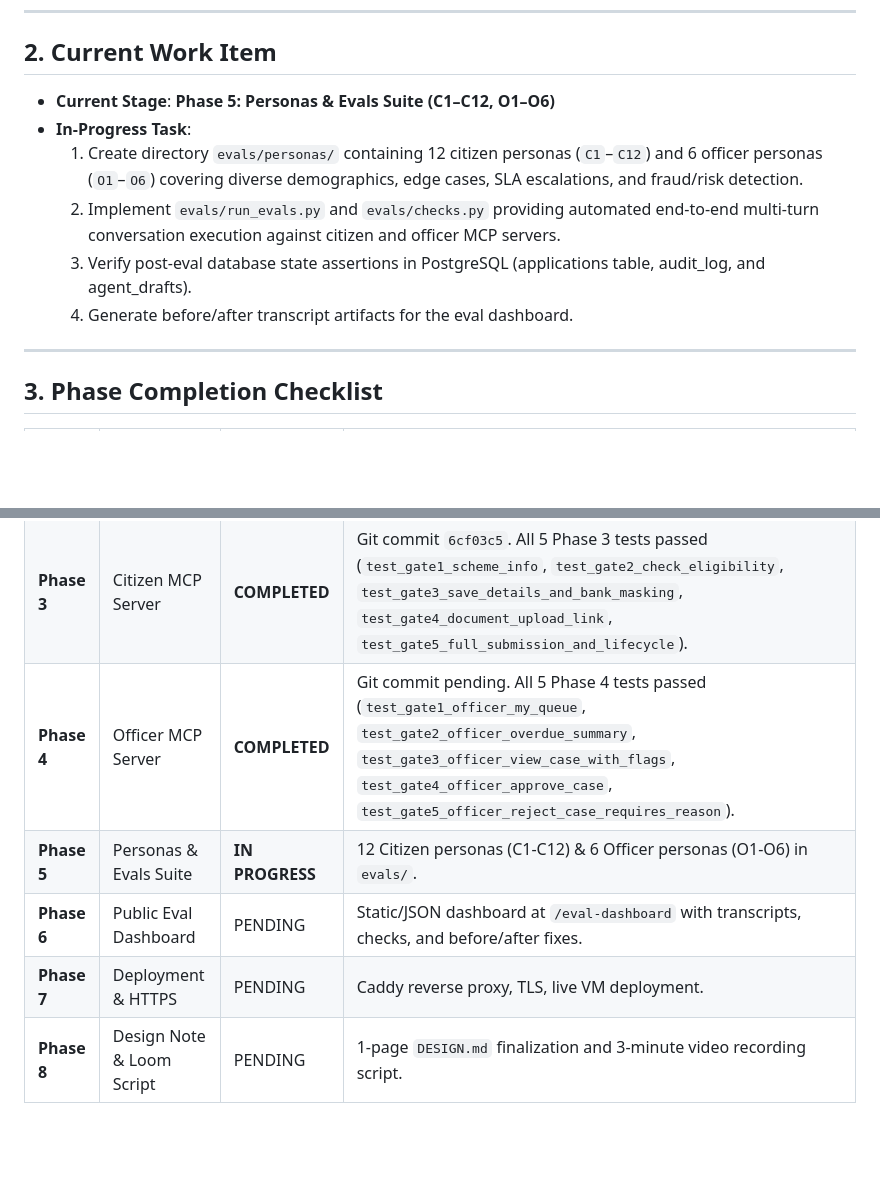
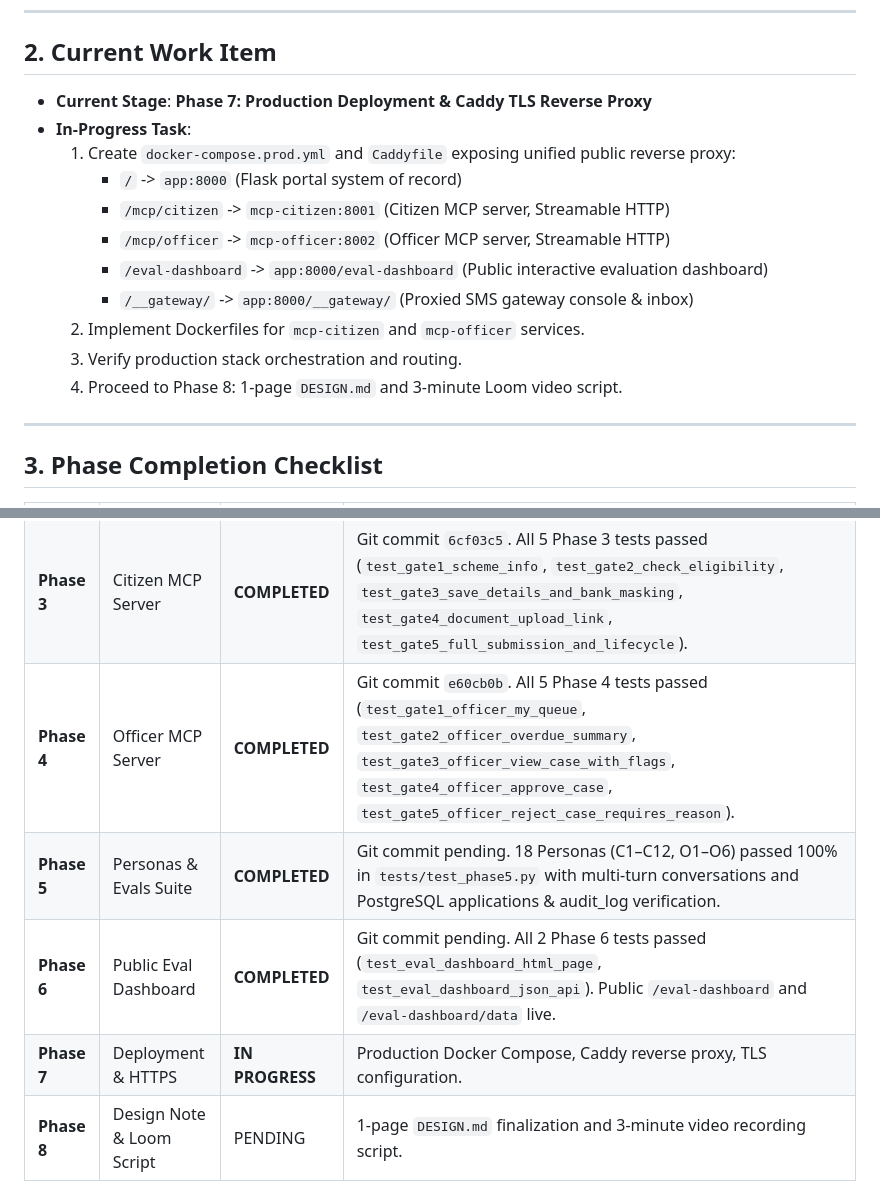
Before and after one commit to GunaVardhanch/sewasetu-assistant, a Markdown page: PROJECT_STATE.md, 2 parts joined by grey strips. Drawn GitHub-style; blank space fills up the shorter version.

Commit message:
docs: update PROJECT_STATE for Phase 5 & 6 completion

```diff
--- a/PROJECT_STATE.md
+++ b/PROJECT_STATE.md
@@ -30,12 +30,17 @@ If the workstation just booted back up after a power cut:
 
 ## 2. Current Work Item
 
-- **Current Stage**: **Phase 5: Personas & Evals Suite (C1–C12, O1–O6)**
+- **Current Stage**: **Phase 7: Production Deployment & Caddy TLS Reverse Proxy**
 - **In-Progress Task**:
-  1. Create directory `evals/personas/` containing 12 citizen personas (`C1`–`C12`) and 6 officer personas (`O1`–`O6`) covering diverse demographics, edge cases, SLA escalations, and fraud/risk detection.
-  2. Implement `evals/run_evals.py` and `evals/checks.py` providing automated end-to-end multi-turn conversation execution against citizen and officer MCP servers.
-  3. Verify post-eval database state assertions in PostgreSQL (applications table, audit_log, and agent_drafts).
-  4. Generate before/after transcript artifacts for the eval dashboard.
+  1. Create `docker-compose.prod.yml` and `Caddyfile` exposing unified public reverse proxy:
+     - `/` -> `app:8000` (Flask portal system of record)
+     - `/mcp/citizen` -> `mcp-citizen:8001` (Citizen MCP server, Streamable HTTP)
+     - `/mcp/officer` -> `mcp-officer:8002` (Officer MCP server, Streamable HTTP)
+     - `/eval-dashboard` -> `app:8000/eval-dashboard` (Public interactive evaluation dashboard)
+     - `/__gateway/` -> `app:8000/__gateway/` (Proxied SMS gateway console & inbox)
+  2. Implement Dockerfiles for `mcp-citizen` and `mcp-officer` services.
+  3. Verify production stack orchestration and routing.
+  4. Proceed to Phase 8: 1-page `DESIGN.md` and 3-minute Loom video script.
 
 ---
 
@@ -47,10 +52,10 @@ If the workstation just booted back up after a power cut:
 | **Phase 1** | Portal Hardening & Internal API | **COMPLETED** | Git commit `2a3fb89`. All 7 Phase 1 tests passed (`test_scheme_info`, `test_eligibility_age_check`, `test_validation_parity_between_web_and_api`, `test_concurrency_parallel_submits`, `test_bi_directional_visibility`, `test_officer_decide_idempotence_and_audit`, `test_session_check_and_revocation`). |
 | **Phase 2** | Shared Auth & MCP Skeletons | **COMPLETED** | Git commit `5dbca25`. All 8 Phase 2 tests passed (`test_gate1_unauthenticated_requests_return_401`, `test_gate2_rfc9728_protected_resource_metadata`, `test_gate3_citizen_oauth_flow_and_ping`, `test_gate4_officer_oauth_flow_and_ping`, `test_gate5_scope_isolation_citizen_cannot_access_officer`, `test_gate6_scope_isolation_officer_cannot_access_citizen`, `test_gate7_audience_mismatch_rejected`, `test_gate8_revoked_session_rejected`). |
 | **Phase 3** | Citizen MCP Server | **COMPLETED** | Git commit `6cf03c5`. All 5 Phase 3 tests passed (`test_gate1_scheme_info`, `test_gate2_check_eligibility`, `test_gate3_save_details_and_bank_masking`, `test_gate4_document_upload_link`, `test_gate5_full_submission_and_lifecycle`). |
-| **Phase 4** | Officer MCP Server | **COMPLETED** | Git commit pending. All 5 Phase 4 tests passed (`test_gate1_officer_my_queue`, `test_gate2_officer_overdue_summary`, `test_gate3_officer_view_case_with_flags`, `test_gate4_officer_approve_case`, `test_gate5_officer_reject_case_requires_reason`). |
-| **Phase 5** | Personas & Evals Suite | **IN PROGRESS** | 12 Citizen personas (C1-C12) & 6 Officer personas (O1-O6) in `evals/`. |
-| **Phase 6** | Public Eval Dashboard | PENDING | Static/JSON dashboard at `/eval-dashboard` with transcripts, checks, and before/after fixes. |
-| **Phase 7** | Deployment & HTTPS | PENDING | Caddy reverse proxy, TLS, live VM deployment. |
+| **Phase 4** | Officer MCP Server | **COMPLETED** | Git commit `e60cb0b`. All 5 Phase 4 tests passed (`test_gate1_officer_my_queue`, `test_gate2_officer_overdue_summary`, `test_gate3_officer_view_case_with_flags`, `test_gate4_officer_approve_case`, `test_gate5_officer_reject_case_requires_reason`). |
+| **Phase 5** | Personas & Evals Suite | **COMPLETED** | Git commit pending. 18 Personas (C1–C12, O1–O6) passed 100% in `tests/test_phase5.py` with multi-turn conversations and PostgreSQL applications & audit_log verification. |
+| **Phase 6** | Public Eval Dashboard | **COMPLETED** | Git commit pending. All 2 Phase 6 tests passed (`test_eval_dashboard_html_page`, `test_eval_dashboard_json_api`). Public `/eval-dashboard` and `/eval-dashboard/data` live. |
+| **Phase 7** | Deployment & HTTPS | **IN PROGRESS** | Production Docker Compose, Caddy reverse proxy, TLS configuration. |
 | **Phase 8** | Design Note & Loom Script | PENDING | 1-page `DESIGN.md` finalization and 3-minute video recording script. |
 
 ---
```
Also changed, not shown: other parts of PROJECT_STATE.md (+3 -1 lines).
